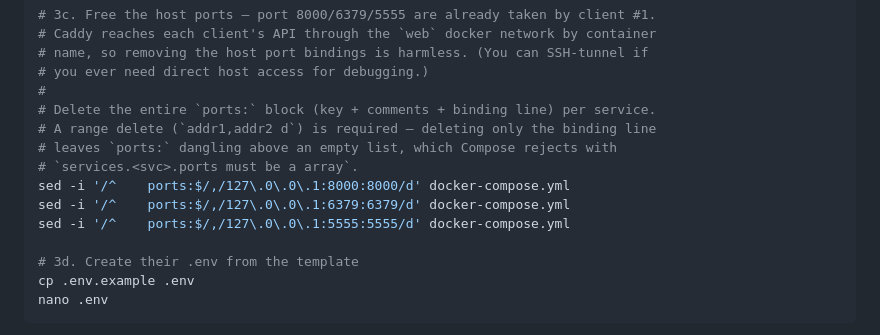
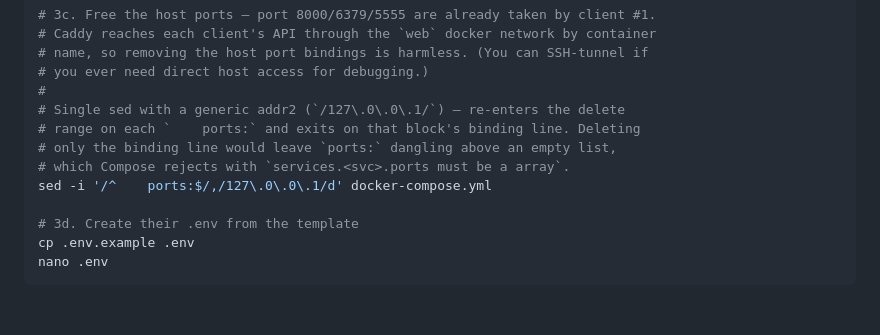
Before and after one commit to KhaledGGL/salesagent, a Markdown page: ONBOARDING.md, the part around the change. Rendered like a GitHub page; blank space fills up the shorter version.

```diff
--- a/ONBOARDING.md
+++ b/ONBOARDING.md
@@ -122,13 +122,11 @@ sed -i 's/sales_api/colt_api/g; s/sales_worker/colt_worker/g; s/sales_beat/colt_
 # name, so removing the host port bindings is harmless. (You can SSH-tunnel if
 # you ever need direct host access for debugging.)
 #
-# Delete the entire `ports:` block (key + comments + binding line) per service.
-# A range delete (`addr1,addr2 d`) is required — deleting only the binding line
-# leaves `ports:` dangling above an empty list, which Compose rejects with
-# `services.<svc>.ports must be a array`.
-sed -i '/^    ports:$/,/127\.0\.0\.1:8000:8000/d' docker-compose.yml
-sed -i '/^    ports:$/,/127\.0\.0\.1:6379:6379/d' docker-compose.yml
-sed -i '/^    ports:$/,/127\.0\.0\.1:5555:5555/d' docker-compose.yml
+# Single sed with a generic addr2 (`/127\.0\.0\.1/`) — re-enters the delete
+# range on each `    ports:` and exits on that block's binding line. Deleting
+# only the binding line would leave `ports:` dangling above an empty list,
+# which Compose rejects with `services.<svc>.ports must be a array`.
+sed -i '/^    ports:$/,/127\.0\.0\.1/d' docker-compose.yml
 
 # 3d. Create their .env from the template
 cp .env.example .env
```
Also changed, not shown: NEW_VPS_ONBOARDING.md (+6 -7 lines).
